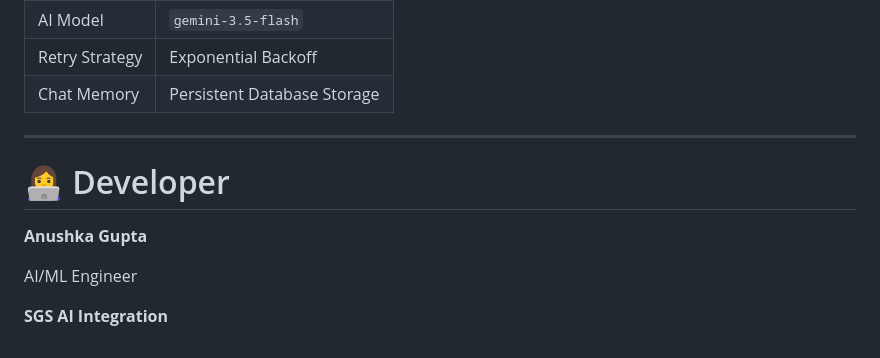
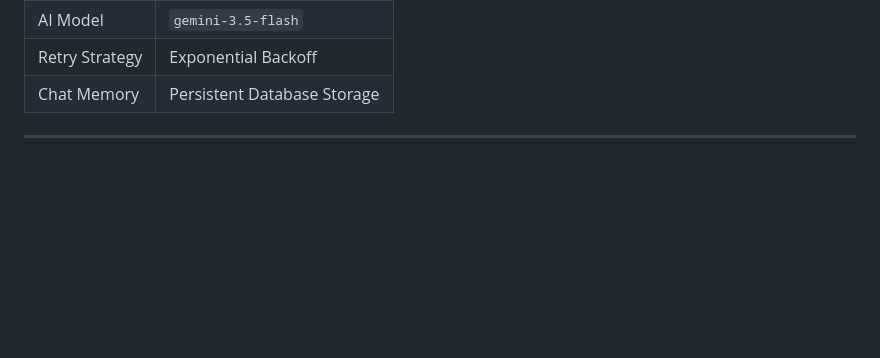
Before and after one commit to Anushka-Swais/AI-integration-swais, a Markdown page: README.md, the part around the change. GitHub-like rendering; blank space fills up the shorter version.

```diff
--- a/README.md
+++ b/README.md
@@ -249,11 +249,3 @@ AI-integration-swais/
 | Chat Memory    | Persistent Database Storage |
 
 ---
-
-# 👩‍💻 Developer
-
-**Anushka Gupta**
-
-AI/ML Engineer
-
-**SGS AI Integration**
```
